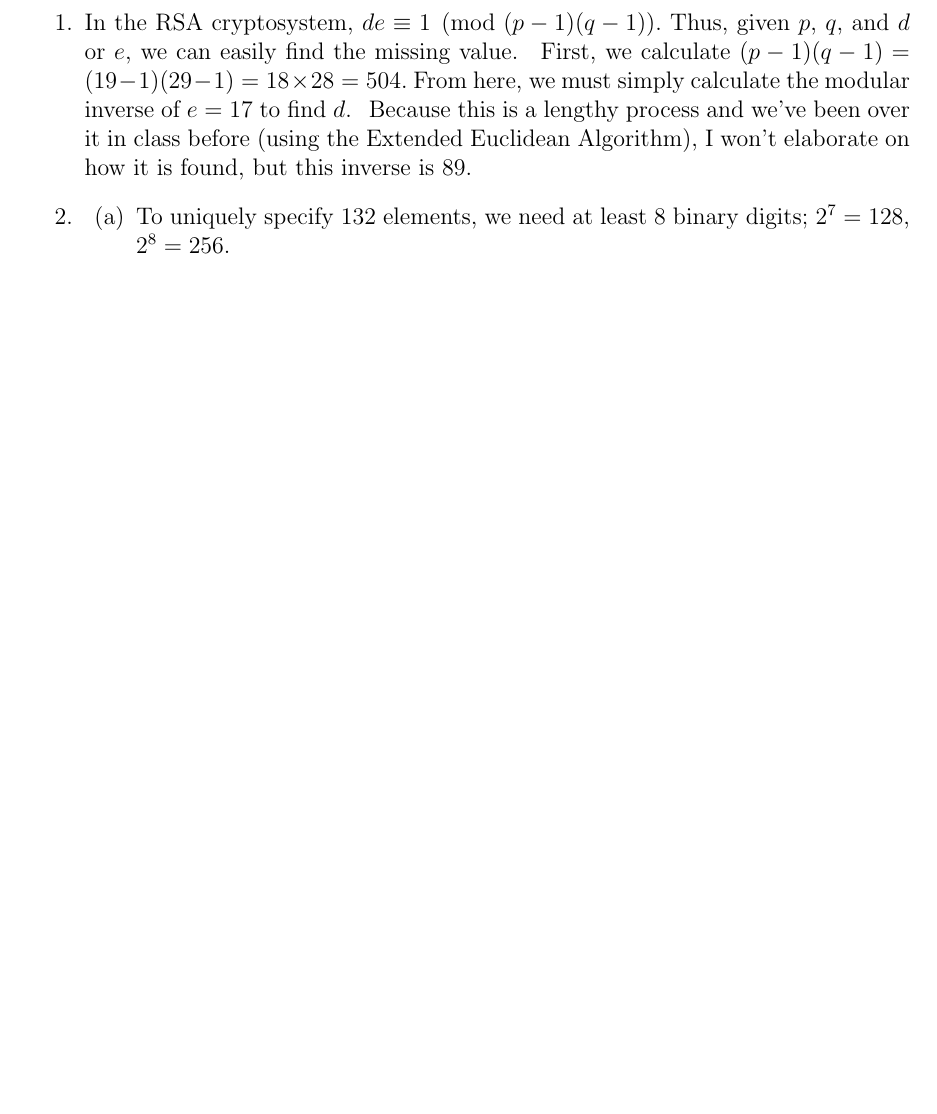
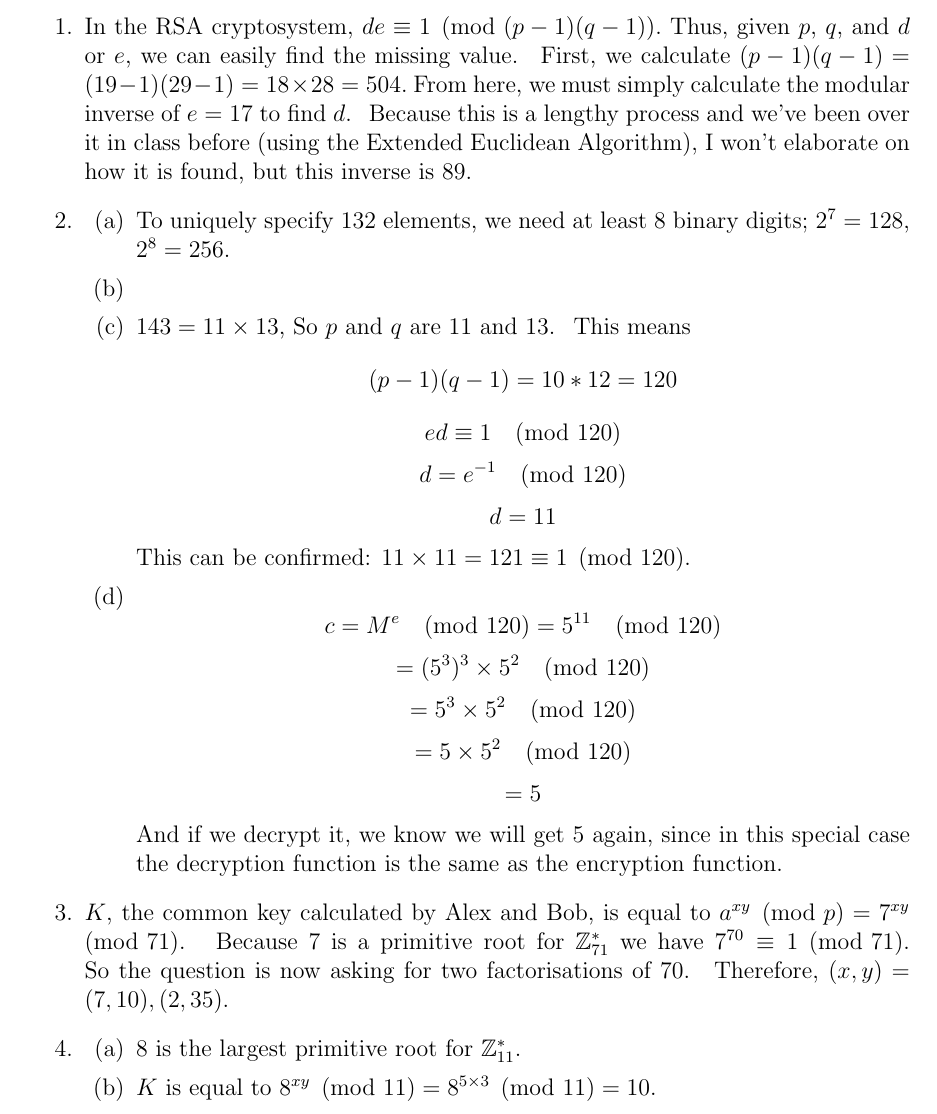
Before and after one commit to tastank/435, a LaTeX problem sheet (assign7/assignment.tex): part of the page, cut so that both start at the same text, the shorter picture padded with empty space. Compiled offline with pdfLaTeX.

Commit message:
Added 2c, 2d, 3, 4a, 4b

```diff
--- a/assign7/assignment.tex
+++ b/assign7/assignment.tex
@@ -28,14 +28,41 @@
             %knowing nothing about the messages themselves, I'm guessing this question is essentially ceil(log_2(132)) = 8, to give each message a different binary number
             \item
                 To uniquely specify 132 elements, we need at least 8 binary digits; $2^7=128$, $2^8=256$.
+            \item
+            \item
+                $143 = 11 \times 13$,
+                So $p$ and $q$ are 11 and 13.~
+                This means
+                $$(p-1)(q-1) = 10 * 12 = 120$$
+                $$ed \equiv 1 \pmod {120}$$
+                $$d = e^{-1} \pmod {120}$$
+                $$d = 11$$
+                This can be confirmed: $11 \times 11 = 121 \equiv 1 \pmod {120}$.
+            \item
+                $$c = M^e \pmod {120} = 5^{11} \pmod {120}$$
+                $$ = (5^3)^3 \times 5^2 \pmod {120}$$
+                $$ = 5^3 \times 5^2 \pmod {120}$$
+                $$ = 5 \times 5^2 \pmod {120}$$
+                $$ = 5$$
+                And if we decrypt it, we know we will get 5 again, since in this special case the decryption function is the same as the encryption function.
 
         \end{enumerate}
 
     %3
     \item
+        $K$, the common key calculated by Alex and Bob, is equal to $a^{xy}\pmod {p} = 7^{xy} \pmod {71}$.~
+        Because 7 is a primitive root for $\mathbb{Z}^*_{71}$ we have $7^{70} \equiv 1 \pmod {71}$.
+        So the question is now asking for two factorisations of 70.~
+        Therefore, $(x,y) = {(7, 10), (2, 35)}$.
 
     %4
     \item
+        \begin{enumerate}
+            \item
+                8 is the largest primitive root for $\mathbb{Z}^*_{11}$.~ %TODO: need to prove!
+            \item
+                $K$ is equal to $8^{xy} \pmod {11} = 8^{5 \times 3} \pmod {11} = 10$.
+        \end{enumerate}
 
 
 \end{enumerate}
```
Also changed, not shown: assign7/assignment.pdf.
